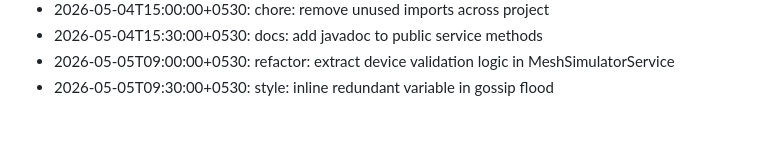
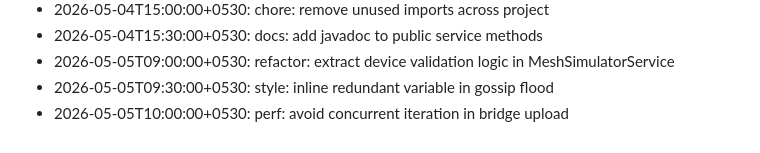
Before and after one commit to Aaditya022/UPI_Without_Internet, a Markdown page: CHANGELOG.md, the part around the change. Drawn GitHub-style.

Commit message:
perf: avoid concurrent iteration in bridge upload

```diff
--- a/CHANGELOG.md
+++ b/CHANGELOG.md
@@ -53,3 +53,4 @@
 - 2026-05-04T15:30:00+0530: docs: add javadoc to public service methods
 - 2026-05-05T09:00:00+0530: refactor: extract device validation logic in MeshSimulatorService
 - 2026-05-05T09:30:00+0530: style: inline redundant variable in gossip flood
+- 2026-05-05T10:00:00+0530: perf: avoid concurrent iteration in bridge upload
```
